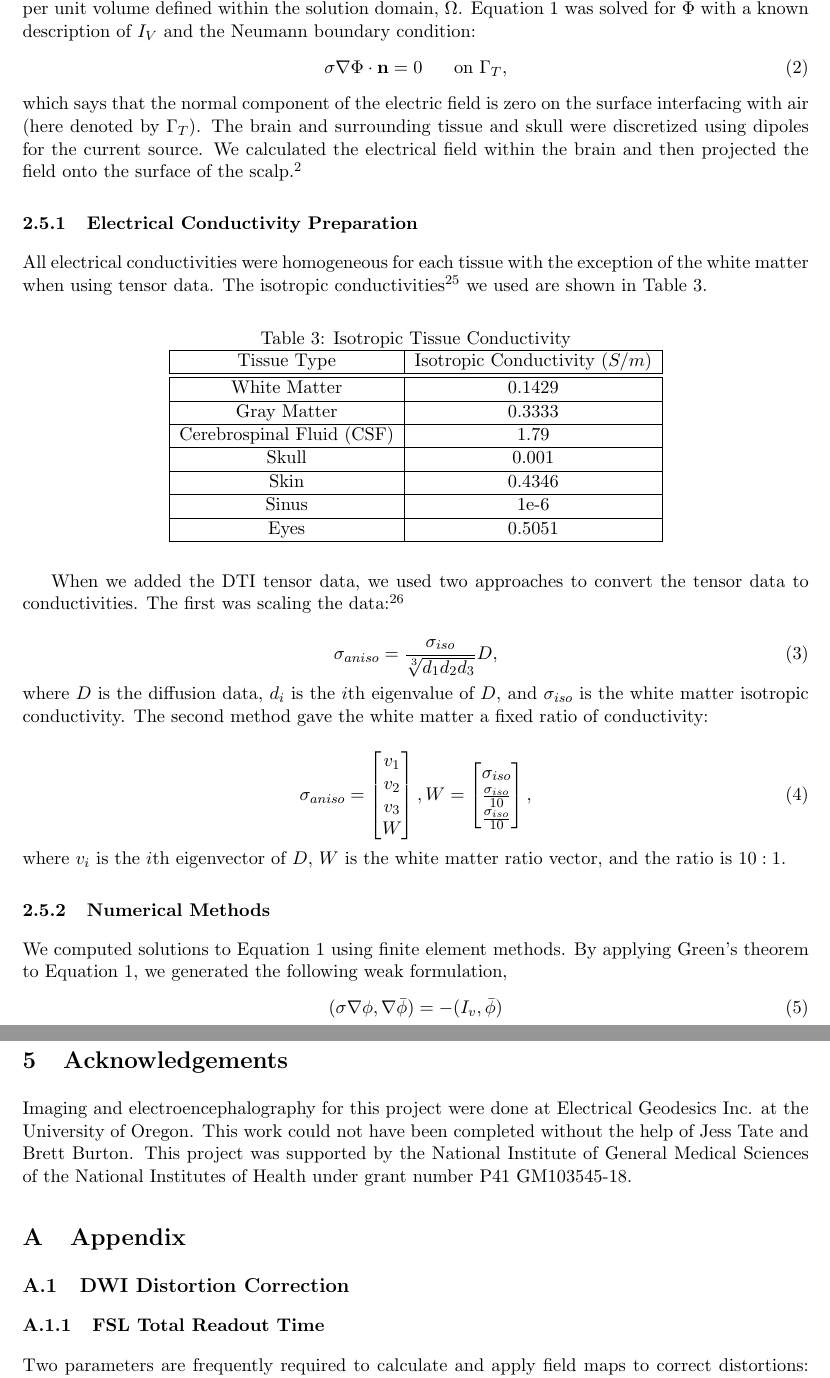
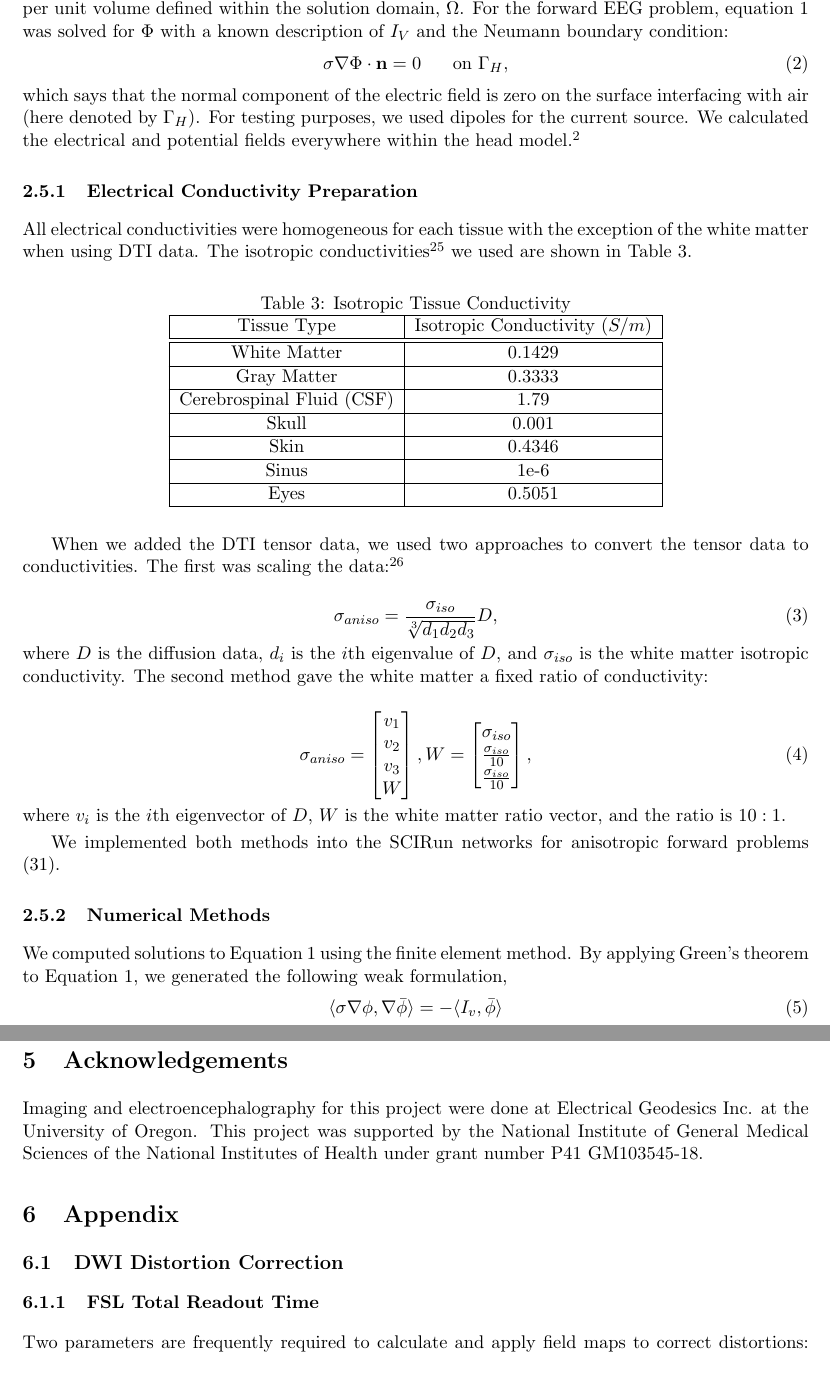
Before and after one commit to allywarner/Model_Paper, a LaTeX document (Rev1/paper_main.tex, which reads Rev1/Acknowledgements.tex, Rev1/Methods.tex): two parts of pages 14 and 26 of 36, joined at a grey line, cut so that both start at the same text. Compiled offline with pdfLaTeX.

Commit message:
Final Draft - ready for revisions

```diff
--- a/Rev1/Acknowledgements.tex
+++ b/Rev1/Acknowledgements.tex
@@ -6,4 +6,4 @@
 \section{Acknowledgements}
 \label{sec:acknowl}
 
-Imaging and electroencephalography for this project were done at Electrical Geodesics Inc. at the University of Oregon. This work could not have been completed without the help of Jess Tate and Brett Burton. This project was supported by the National Institute of General Medical Sciences of the National Institutes of Health under grant number P41 GM103545-18.
+Imaging and electroencephalography for this project were done at Electrical Geodesics Inc. at the University of Oregon. This project was supported by the National Institute of General Medical Sciences of the National Institutes of Health under grant number P41 GM103545-18.
--- a/Rev1/Methods.tex
+++ b/Rev1/Methods.tex
@@ -225,18 +225,18 @@ We used the head mesh, with associated inhomogeneous and anisotropic regions, as
 }\Omega,
 \end{equation}
 %
-where $\Phi$ is the electrostatic potential, $\sigma$ is the electrical conductivity tensor, and $I_{V}$ is the current per unit volume defined within the solution domain, $\Omega$. Equation \ref{eq:1} was solved for $\Phi$ with a known description of $I_{V}$ and the Neumann boundary condition:
+where $\Phi$ is the electrostatic potential, $\sigma$ is the electrical conductivity tensor, and $I_{V}$ is the current per unit volume defined within the solution domain, $\Omega$. For the forward EEG problem, equation \ref{eq:1} was solved for $\Phi$ with a known description of $I_{V}$ and the Neumann boundary condition:
 %
 \begin{equation} \sigma\nabla\Phi\cdot{\bf
-n} = 0\;\;\;\;\;\mbox{ on }\Gamma_{T},
+n} = 0\;\;\;\;\;\mbox{ on }\Gamma_{H},
 \end{equation}
 %
-which says that the normal component of the electric field is zero on the surface interfacing with air (here denoted by $\Gamma_{T}$). The brain and surrounding tissue and skull were discretized using dipoles for the current source. We calculated the electrical field within the brain and then projected the field onto the surface of the scalp. \cite{SCI:Joh2015c}
+which says that the normal component of the electric field is zero on the surface interfacing with air (here denoted by $\Gamma_{H}$). For testing purposes, we used dipoles for the current source. We calculated the electrical and potential fields everywhere within the head model. \cite{SCI:Joh2015c}
 
 \subsubsection{Electrical Conductivity Preparation}
 \label{sec:cond}
 
-All electrical conductivities were homogeneous for each tissue with the exception of the white matter when using tensor data. The isotropic conductivities \cite{ref:cond} we used are shown in Table \ref{tab:cond}.
+All electrical conductivities were homogeneous for each tissue with the exception of the white matter when using DTI data. The isotropic conductivities \cite{ref:cond} we used are shown in Table \ref{tab:cond}.
 
 \begin{table}[H]
 \centering
@@ -280,13 +280,15 @@ W = \begin{bmatrix}
 \end{equation}
 where $v_i$ is the $i$th eigenvector of $D$, $W$ is the white matter ratio vector, and the ratio is $10:1$.
 
+We implemented both methods into the SCIRun networks for anisotropic forward problems (\ref{fig:anisofornet}).
+
 \subsubsection{Numerical Methods}
 \label{sec:numerical}
 
 %%% This paragraph addresses Finite Element Discretization
 
-We computed solutions to Equation \ref{eq:1} using finite element methods. By applying Green's theorem to Equation \ref{eq:1}, we generated the following weak formulation,
+We computed solutions to Equation \ref{eq:1} using the finite element method. By applying Green's theorem to Equation \ref{eq:1}, we generated the following weak formulation,
 \begin{equation}
 \label{eq:weakGreens}
-(\sigma \nabla \phi, \nabla \bar{\phi}) = -(I_v, \bar{\phi})
+\langle \sigma \nabla \phi, \nabla \bar{\phi} \rangle = -\langle I_v, \bar{\phi} \rangle
 \end{equation}
--- a/Rev1/paper_main.tex
+++ b/Rev1/paper_main.tex
@@ -80,7 +80,7 @@ Scientific Computing and Imaging Institute, sci.utah.edu\\
 \input{Results}
 \input{Conclusion}
 \input{Acknowledgements}
-\appendix
+%\appendix
 \input{Appendix}
 
 \newpage
```
Also changed, not shown: Rev1/Methods.tex (16 more changed lines), 5 other files.
